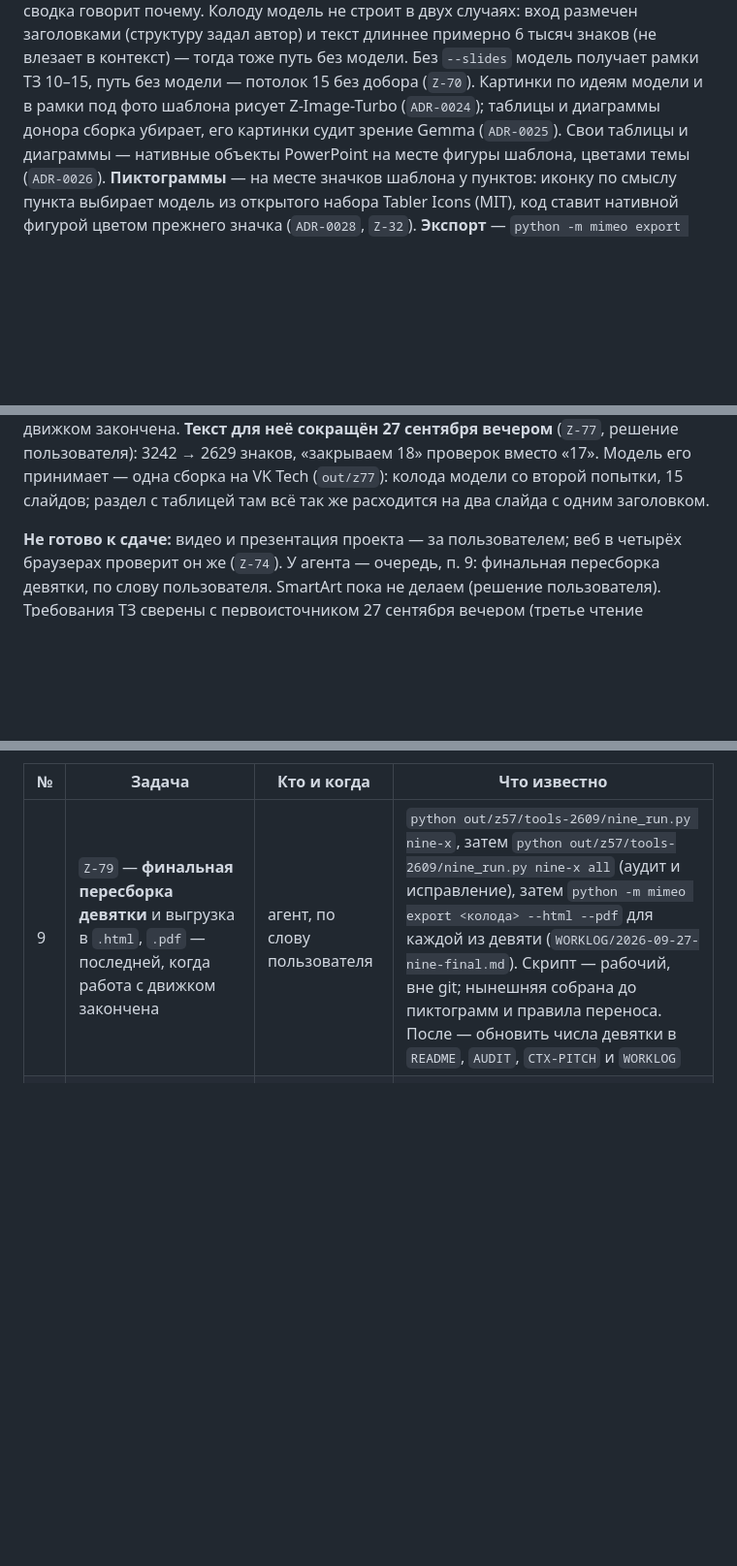
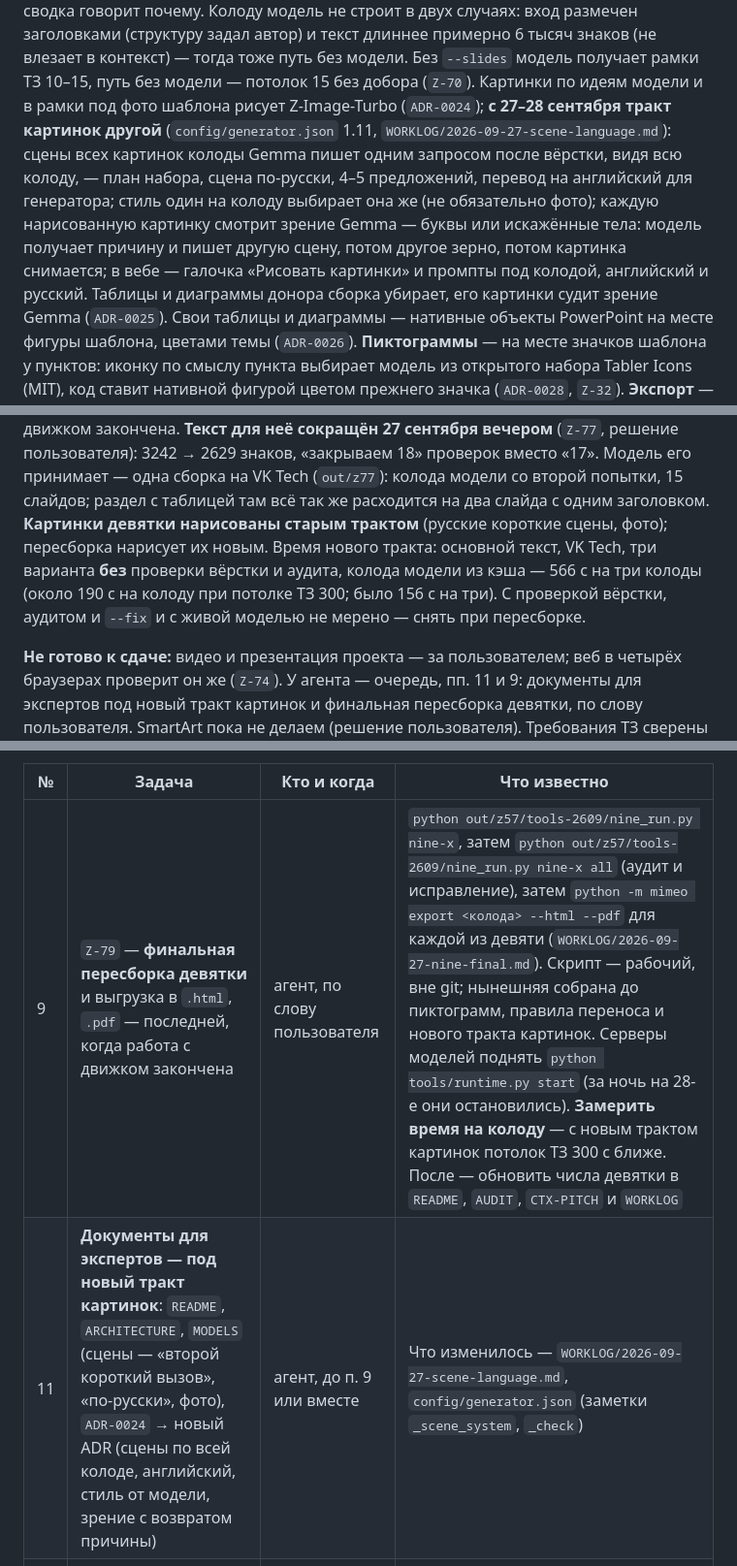
Before and after one commit to Bulbazzavr/mimeo, a Markdown page: docs/STATE.md, 3 parts joined by grey strips. Shown at 97% size. Rendered like a GitHub page; blank space fills up the shorter version.

Commit message:
Передача 28 сентября: STATE — новый тракт картинок, очередь пп. 11 и 9, время нового тракта; журнал

```diff
--- a/docs/STATE.md
+++ b/docs/STATE.md
@@ -38,7 +38,15 @@ updated: 2026-09-27
 Без `--slides` модель получает рамки ТЗ 10–15, путь без модели — потолок 15
 без добора (`Z-70`).
 Картинки по идеям модели и в рамки под фото шаблона рисует Z-Image-Turbo
-(`ADR-0024`); таблицы и диаграммы донора сборка убирает, его картинки судит
+(`ADR-0024`); **с 27–28 сентября тракт картинок другой** (`config/generator.json`
+1.11, `WORKLOG/2026-09-27-scene-language.md`): сцены всех картинок колоды Gemma
+пишет одним запросом после вёрстки, видя всю колоду, — план набора, сцена
+по-русски, 4–5 предложений, перевод на английский для генератора; стиль один на
+колоду выбирает она же (не обязательно фото); каждую нарисованную картинку
+смотрит зрение Gemma — буквы или искажённые тела: модель получает причину и
+пишет другую сцену, потом другое зерно, потом картинка снимается; в вебе —
+галочка «Рисовать картинки» и промпты под колодой, английский и русский.
+Таблицы и диаграммы донора сборка убирает, его картинки судит
 зрение Gemma (`ADR-0025`). Свои таблицы и диаграммы — нативные объекты
 PowerPoint на месте фигуры шаблона, цветами темы (`ADR-0026`). **Пиктограммы** —
 на месте значков шаблона у пунктов: иконку по смыслу пункта выбирает модель из
@@ -83,10 +91,16 @@ PowerPoint), `build --export html,pdf`, ссылки в вебе (`Z-27`).
 «17». Модель его принимает — одна сборка на VK Tech (`out/z77`): колода
 модели со второй попытки, 15 слайдов; раздел с таблицей там всё так же
 расходится на два слайда с одним заголовком.
+**Картинки девятки нарисованы старым трактом** (русские короткие сцены, фото);
+пересборка нарисует их новым. Время нового тракта: основной текст, VK Tech, три
+варианта **без** проверки вёрстки и аудита, колода модели из кэша — 566 с на три
+колоды (около 190 с на колоду при потолке ТЗ 300; было 156 с на три). С проверкой
+вёрстки, аудитом и `--fix` и с живой моделью не мерено — снять при пересборке.
 
 **Не готово к сдаче:** видео и презентация проекта — за пользователем; веб в
-четырёх браузерах проверит он же (`Z-74`). У агента — очередь, п. 9:
-финальная пересборка девятки, по слову пользователя. SmartArt пока не делаем
+четырёх браузерах проверит он же (`Z-74`). У агента — очередь, пп. 11 и 9:
+документы для экспертов под новый тракт картинок и финальная пересборка
+девятки, по слову пользователя. SmartArt пока не делаем
 (решение пользователя).
 Требования ТЗ сверены с первоисточником 27 сентября вечером (третье чтение
 целиком) — чек-лист `tz/notes/03-tz-checklist.md` обновлён.
@@ -173,7 +187,8 @@ PowerPoint), `build --export html,pdf`, ссылки в вебе (`Z-27`).
 
 | № | Задача | Кто и когда | Что известно |
 |---|---|---|---|
-| 9 | `Z-79` — **финальная пересборка девятки** и выгрузка в `.html`, `.pdf` — последней, когда работа с движком закончена | агент, по слову пользователя | `python out/z57/tools-2609/nine_run.py nine-x`, затем `python out/z57/tools-2609/nine_run.py nine-x all` (аудит и исправление), затем `python -m mimeo export <колода> --html --pdf` для каждой из девяти (`WORKLOG/2026-09-27-nine-final.md`). Скрипт — рабочий, вне git; нынешняя собрана до пиктограмм и правила переноса. После — обновить числа девятки в `README`, `AUDIT`, `CTX-PITCH` и `WORKLOG` |
+| 9 | `Z-79` — **финальная пересборка девятки** и выгрузка в `.html`, `.pdf` — последней, когда работа с движком закончена | агент, по слову пользователя | `python out/z57/tools-2609/nine_run.py nine-x`, затем `python out/z57/tools-2609/nine_run.py nine-x all` (аудит и исправление), затем `python -m mimeo export <колода> --html --pdf` для каждой из девяти (`WORKLOG/2026-09-27-nine-final.md`). Скрипт — рабочий, вне git; нынешняя собрана до пиктограмм, правила переноса и нового тракта картинок. Серверы моделей поднять `python tools/runtime.py start` (за ночь на 28-е они остановились). **Замерить время на колоду** — с новым трактом картинок потолок ТЗ 300 с ближе. После — обновить числа девятки в `README`, `AUDIT`, `CTX-PITCH` и `WORKLOG` |
+| 11 | **Документы для экспертов — под новый тракт картинок**: `README`, `ARCHITECTURE`, `MODELS` (сцены — «второй короткий вызов», «по-русски», фото), `ADR-0024` → новый ADR (сцены по всей колоде, английский, стиль от модели, зрение с возвратом причины) | агент, до п. 9 или вместе | Что изменилось — `WORKLOG/2026-09-27-scene-language.md`, `config/generator.json` (заметки `_scene_system`, `_check`) |
 | 5 | SmartArt — **пока не делаем** (необязателен: организаторы 17.09, `OQ-31`) | — | Пользователь 27 сентября: «пока мы его не делаем, нужно, чтобы всё остальное работало; возможно, делать не будем» |
 
 Тем же вечером по просьбе пользователя — **картинки генератора в вебе**:
```
Also changed, not shown: other parts of docs/STATE.md (+3 -1 lines), docs/journal/2026-09-28.md (+12 -0 lines).
